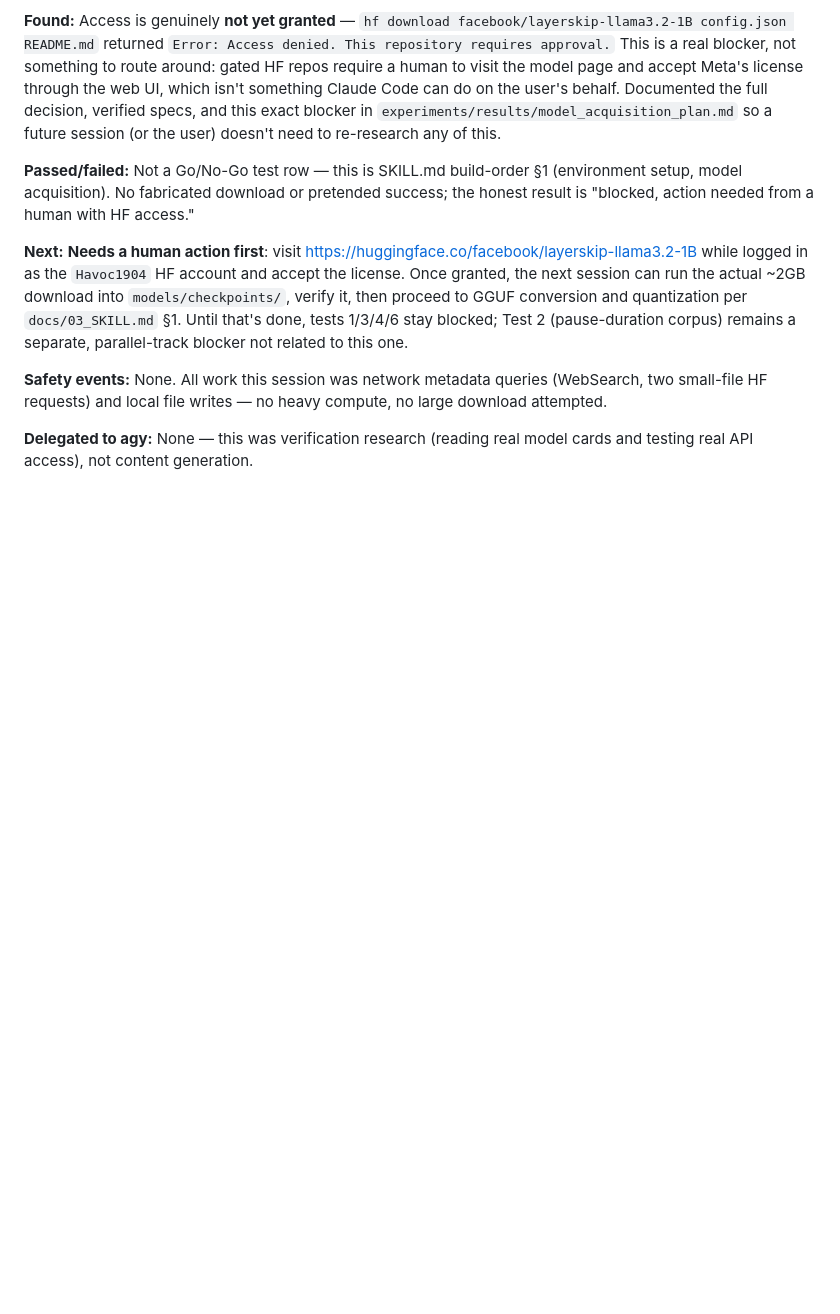
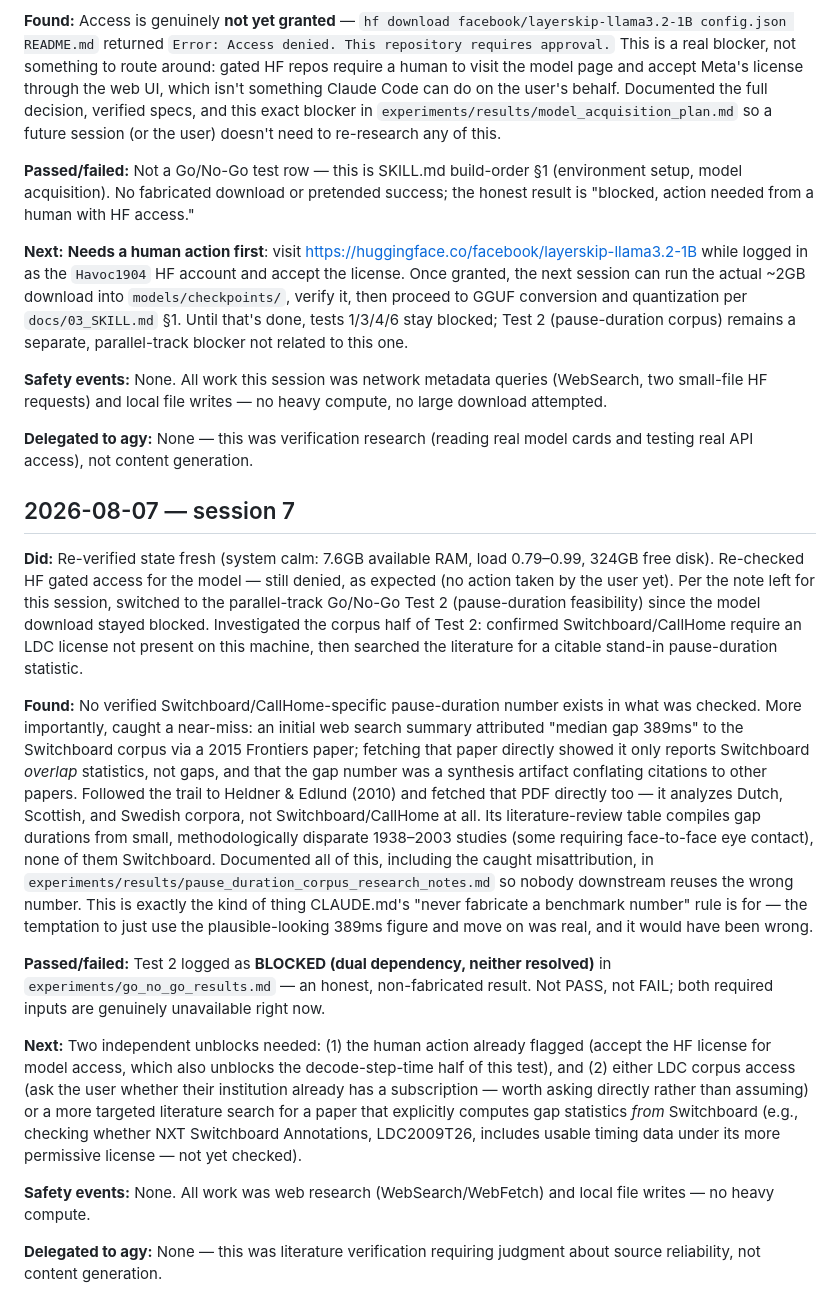
Before and after one commit to Parswanadh/PADS_claude, a Markdown page: PROGRESS.md, the part around the change. Drawn GitHub-style; blank space fills up the shorter version.

```diff
--- a/PROGRESS.md
+++ b/PROGRESS.md
@@ -286,3 +286,52 @@ heavy compute, no large download attempted.
 
 **Delegated to agy:** None — this was verification research (reading real
 model cards and testing real API access), not content generation.
+
+## 2026-08-07 — session 7
+
+**Did:** Re-verified state fresh (system calm: 7.6GB available RAM, load
+0.79–0.99, 324GB free disk). Re-checked HF gated access for the model —
+still denied, as expected (no action taken by the user yet). Per the note
+left for this session, switched to the parallel-track Go/No-Go Test 2
+(pause-duration feasibility) since the model download stayed blocked.
+Investigated the corpus half of Test 2: confirmed Switchboard/CallHome
+require an LDC license not present on this machine, then searched the
+literature for a citable stand-in pause-duration statistic.
+
+**Found:** No verified Switchboard/CallHome-specific pause-duration number
+exists in what was checked. More importantly, caught a near-miss: an
+initial web search summary attributed "median gap 389ms" to the Switchboard
+corpus via a 2015 Frontiers paper; fetching that paper directly showed it
+only reports Switchboard *overlap* statistics, not gaps, and that the gap
+number was a synthesis artifact conflating citations to other papers.
+Followed the trail to Heldner & Edlund (2010) and fetched that PDF
+directly too — it analyzes Dutch, Scottish, and Swedish corpora, not
+Switchboard/CallHome at all. Its literature-review table compiles gap
+durations from small, methodologically disparate 1938–2003 studies (some
+requiring face-to-face eye contact), none of them Switchboard. Documented
+all of this, including the caught misattribution, in
+`experiments/results/pause_duration_corpus_research_notes.md` so nobody
+downstream reuses the wrong number. This is exactly the kind of thing
+CLAUDE.md's "never fabricate a benchmark number" rule is for — the
+temptation to just use the plausible-looking 389ms figure and move on was
+real, and it would have been wrong.
+
+**Passed/failed:** Test 2 logged as **BLOCKED (dual dependency, neither
+resolved)** in `experiments/go_no_go_results.md` — an honest, non-fabricated
+result. Not PASS, not FAIL; both required inputs are genuinely unavailable
+right now.
+
+**Next:** Two independent unblocks needed: (1) the human action already
+flagged (accept the HF license for model access, which also unblocks the
+decode-step-time half of this test), and (2) either LDC corpus access (ask
+the user whether their institution already has a subscription — worth
+asking directly rather than assuming) or a more targeted literature search
+for a paper that explicitly computes gap statistics *from* Switchboard
+(e.g., checking whether NXT Switchboard Annotations, LDC2009T26, includes
+usable timing data under its more permissive license — not yet checked).
+
+**Safety events:** None. All work was web research (WebSearch/WebFetch)
+and local file writes — no heavy compute.
+
+**Delegated to agy:** None — this was literature verification requiring
+judgment about source reliability, not content generation.
```
Also changed, not shown: experiments/go_no_go_results.md (+1 -1 lines), experiments/results/pause_duration_corpus_research_notes.md (added, +82 -0 lines).
